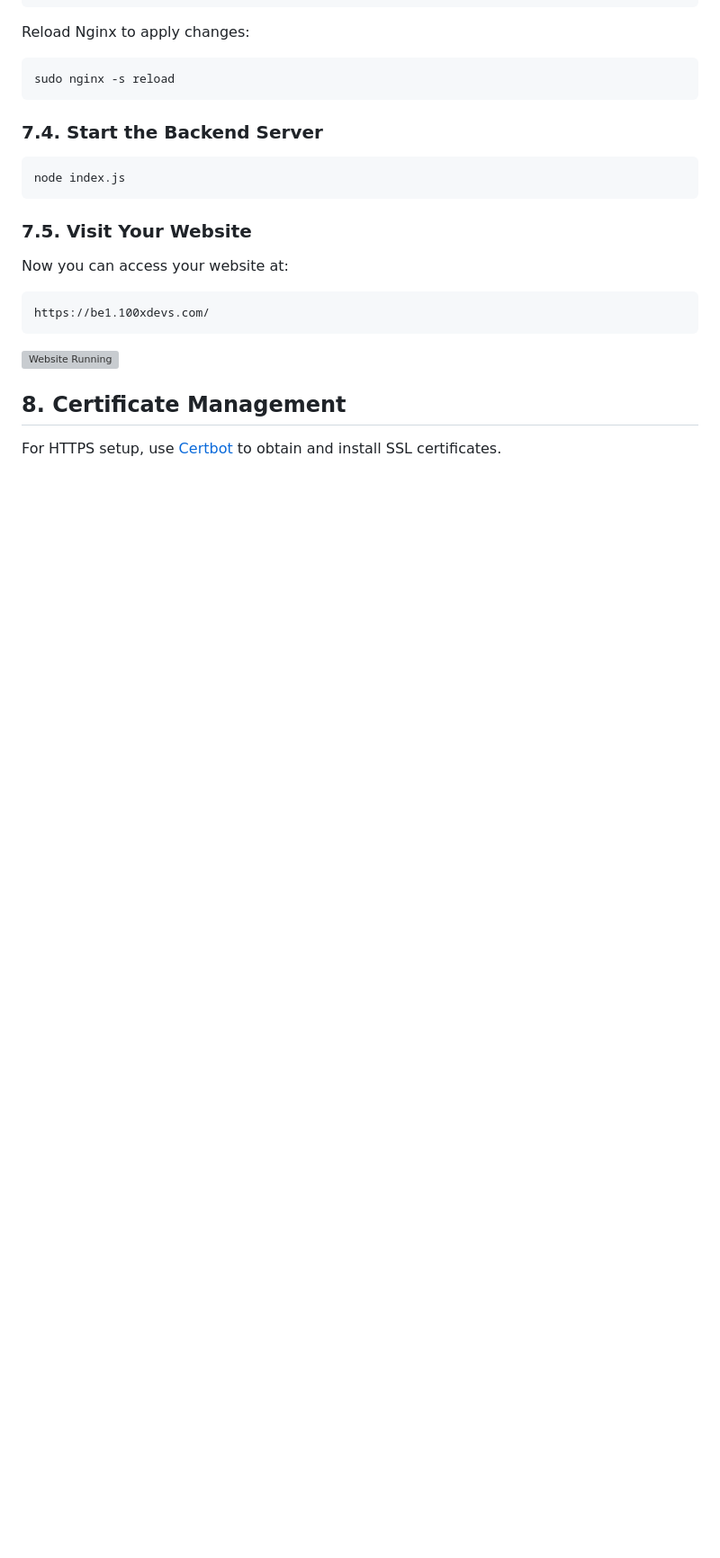
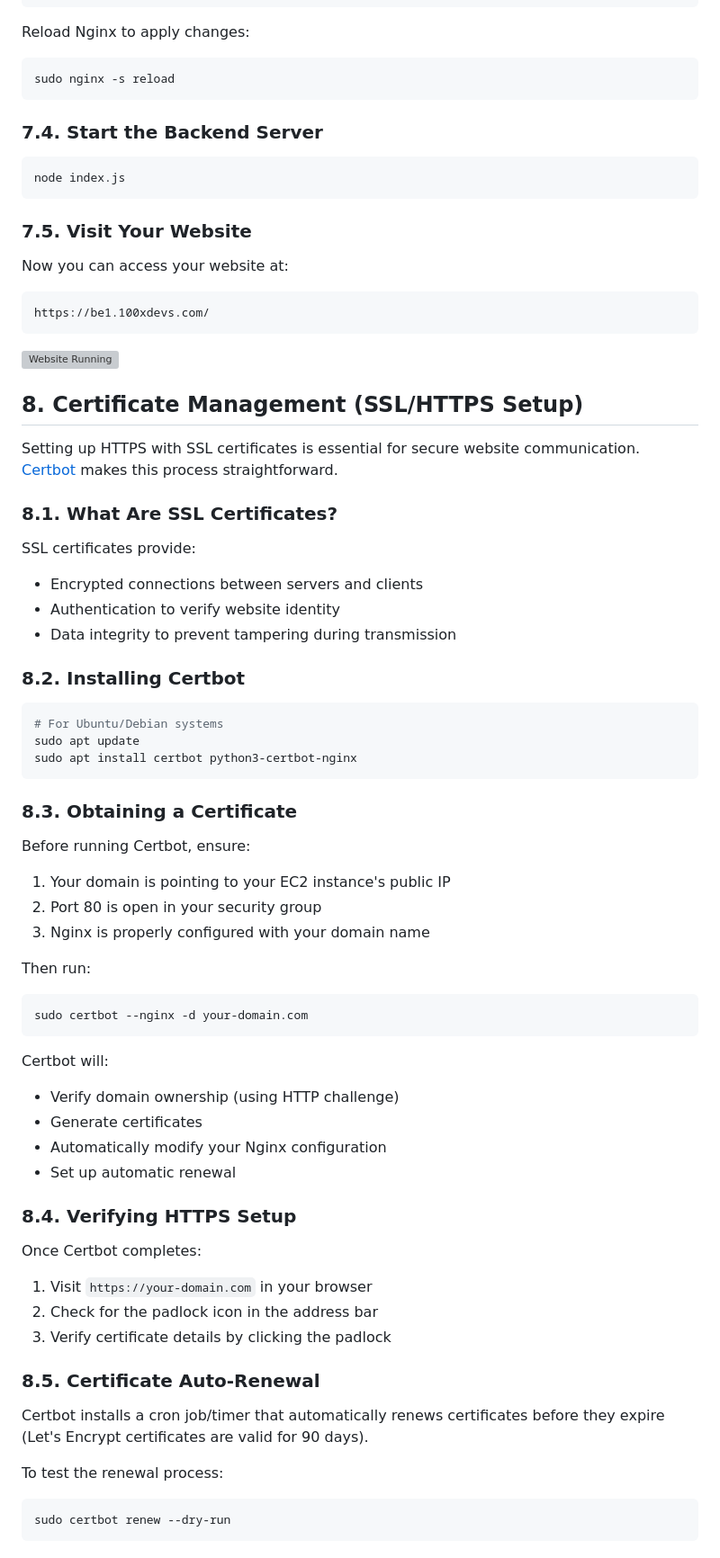
Before and after one commit to Shoyeb45/WebDevelopment, a Markdown page: devops/01-basic-aws/README.md, the part around the change printed below. Shown: that part at 90% size. GitHub-like rendering; blank space fills up the shorter version; grey boxes are pictures that could not be loaded.

Commit message:
aws notes with certificate management

````diff
--- a/devops/01-basic-aws/README.md
+++ b/devops/01-basic-aws/README.md
@@ -203,6 +203,57 @@ https://be1.100xdevs.com/
 
 ![Website Running](https://www.notion.so/image/https%3A%2F%2Fprod-files-secure.s3.us-west-2.amazonaws.com%2F085e8ad8-528e-47d7-8922-a23dc4016453%2F6f3c6675-2178-43e1-bbfe-a90e391db2f4%2FScreenshot_2024-02-11_at_8.50.59_AM.png?table=block&id=8a6d5e90-7897-498b-bdd3-bc2ab958c683&cache=v2)
 
-## 8. Certificate Management
+## 8. Certificate Management (SSL/HTTPS Setup)
 
-For HTTPS setup, use [Certbot](https://certbot.eff.org/) to obtain and install SSL certificates.
+Setting up HTTPS with SSL certificates is essential for secure website communication. [Certbot](https://certbot.eff.org/) makes this process straightforward.
+
+### 8.1. What Are SSL Certificates?
+
+SSL certificates provide:
+- Encrypted connections between servers and clients
+- Authentication to verify website identity
+- Data integrity to prevent tampering during transmission
+
+### 8.2. Installing Certbot
+
+```bash
+# For Ubuntu/Debian systems
+sudo apt update
+sudo apt install certbot python3-certbot-nginx
+```
+
+### 8.3. Obtaining a Certificate
+
+Before running Certbot, ensure:
+1. Your domain is pointing to your EC2 instance's public IP
+2. Port 80 is open in your security group
+3. Nginx is properly configured with your domain name
+
+Then run:
+
+```bash
+sudo certbot --nginx -d your-domain.com
+```
+
+Certbot will:
+- Verify domain ownership (using HTTP challenge)
+- Generate certificates
+- Automatically modify your Nginx configuration
+- Set up automatic renewal
+
+### 8.4. Verifying HTTPS Setup
+
+Once Certbot completes:
+1. Visit `https://your-domain.com` in your browser
+2. Check for the padlock icon in the address bar
+3. Verify certificate details by clicking the padlock
+
+### 8.5. Certificate Auto-Renewal
+
+Certbot installs a cron job/timer that automatically renews certificates before they expire (Let's Encrypt certificates are valid for 90 days).
+
+To test the renewal process:
+```bash
+sudo certbot renew --dry-run
+```
+
````
Also changed, not shown: other parts of devops/01-basic-aws/README.md (+61 -0 lines).
